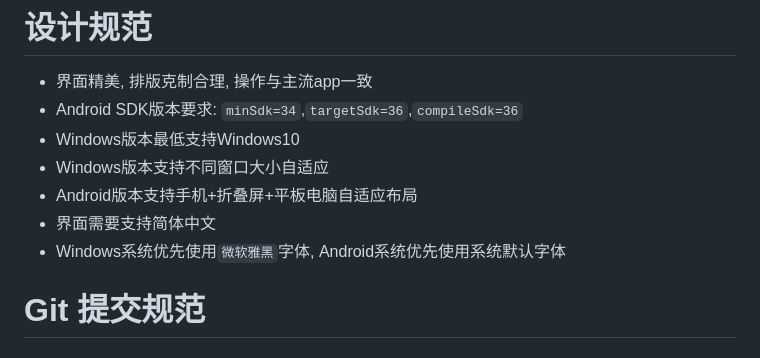
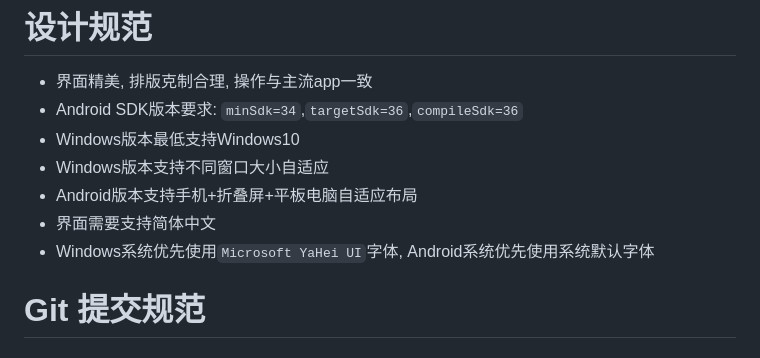
Before and after one commit to g-ai-002/flutter-bilibili-downloader-d4-qwen-code, a Markdown page: prompt.md, the part around the change. GitHub-like rendering.

```diff
--- a/prompt.md
+++ b/prompt.md
@@ -67,7 +67,7 @@
 - Windows版本支持不同窗口大小自适应
 - Android版本支持手机+折叠屏+平板电脑自适应布局
 - 界面需要支持简体中文
-- Windows系统优先使用`微软雅黑`字体, Android系统优先使用系统默认字体
+- Windows系统优先使用`Microsoft YaHei UI`字体, Android系统优先使用系统默认字体
 
 
 # Git 提交规范
```
